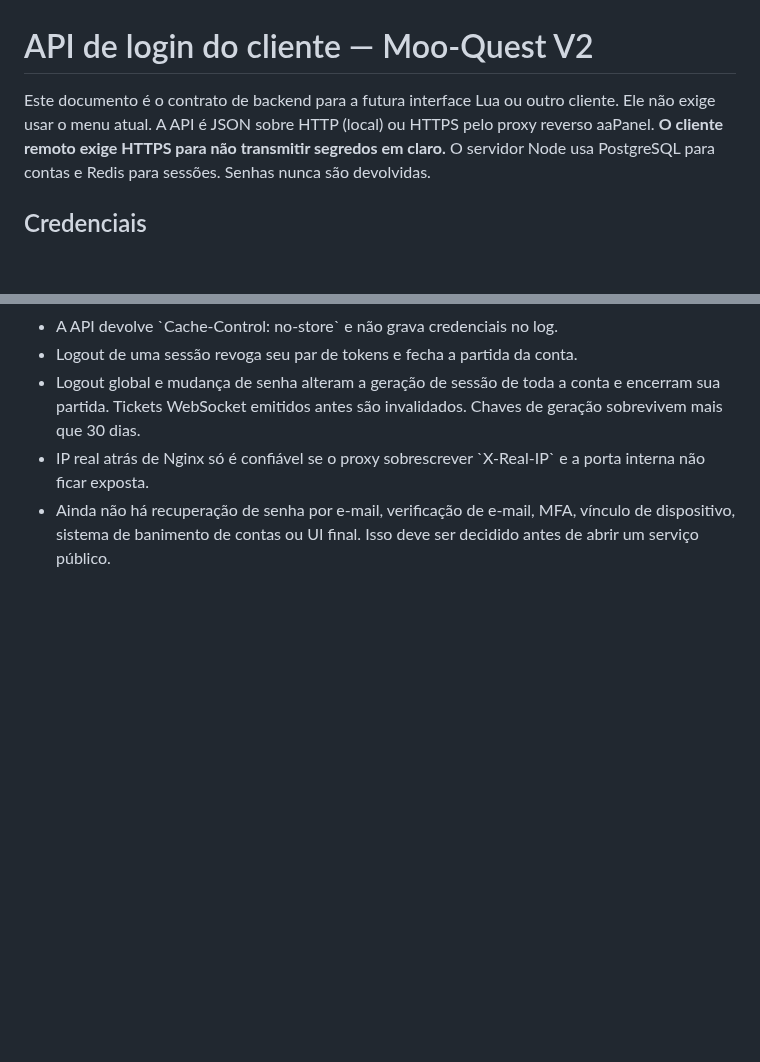
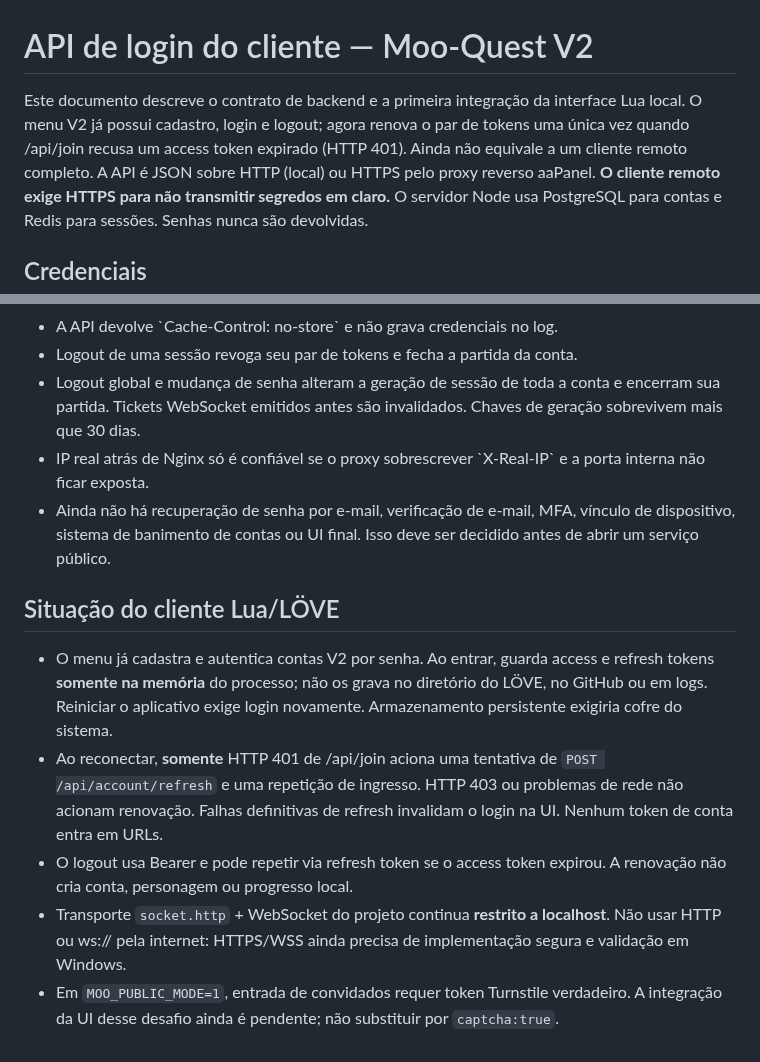
Before and after one commit to SrTristeSad/Moo-Quest, a Markdown page: server-v2/docs/CLIENT-LOGIN-API.md, 2 parts joined by grey strips. GitHub-like rendering; blank space fills up the shorter version.

Commit message:
docs(v2): describe implemented Lua account refresh and explicit localhost-only security boundary

```diff
--- a/server-v2/docs/CLIENT-LOGIN-API.md
+++ b/server-v2/docs/CLIENT-LOGIN-API.md
@@ -1,7 +1,9 @@
 # API de login do cliente — Moo-Quest V2
 
-Este documento é o contrato de backend para a futura interface Lua ou
-outro cliente. Ele não exige usar o menu atual. A API é JSON sobre HTTP
+Este documento descreve o contrato de backend e a primeira integração
+da interface Lua local. O menu V2 já possui cadastro, login e logout; agora
+renova o par de tokens uma única vez quando /api/join recusa um access
+token expirado (HTTP 401). Ainda não equivale a um cliente remoto completo. A API é JSON sobre HTTP
 (local) ou HTTPS pelo proxy reverso aaPanel. **O cliente remoto exige HTTPS
 para não transmitir segredos em claro.** O servidor Node usa PostgreSQL
 para contas e Redis para sessões. Senhas nunca são devolvidas.
@@ -82,3 +84,23 @@ uma única vez no handshake binário da partida, separado da sessão de conta.
 - Ainda não há recuperação de senha por e-mail, verificação de e-mail,
   MFA, vínculo de dispositivo, sistema de banimento de contas ou UI final.
   Isso deve ser decidido antes de abrir um serviço público.
+
+
+## Situação do cliente Lua/LÖVE
+
+- O menu já cadastra e autentica contas V2 por senha. Ao entrar, guarda
+  access e refresh tokens **somente na memória** do processo; não os grava
+  no diretório do LÖVE, no GitHub ou em logs. Reiniciar o aplicativo exige
+  login novamente. Armazenamento persistente exigiria cofre do sistema.
+- Ao reconectar, **somente** HTTP 401 de /api/join aciona uma tentativa
+  de `POST /api/account/refresh` e uma repetição de ingresso. HTTP 403
+  ou problemas de rede não acionam renovação. Falhas definitivas de refresh
+  invalidam o login na UI. Nenhum token de conta entra em URLs.
+- O logout usa Bearer e pode repetir via refresh token se o access token
+  expirou. A renovação não cria conta, personagem ou progresso local.
+- Transporte `socket.http` + WebSocket do projeto continua
+  **restrito a localhost**. Não usar HTTP ou ws:// pela internet:
+  HTTPS/WSS ainda precisa de implementação segura e validação em Windows.
+- Em `MOO_PUBLIC_MODE=1`, entrada de convidados requer token Turnstile
+  verdadeiro. A integração da UI desse desafio ainda é pendente; não
+  substituir por `captcha:true`.
```
